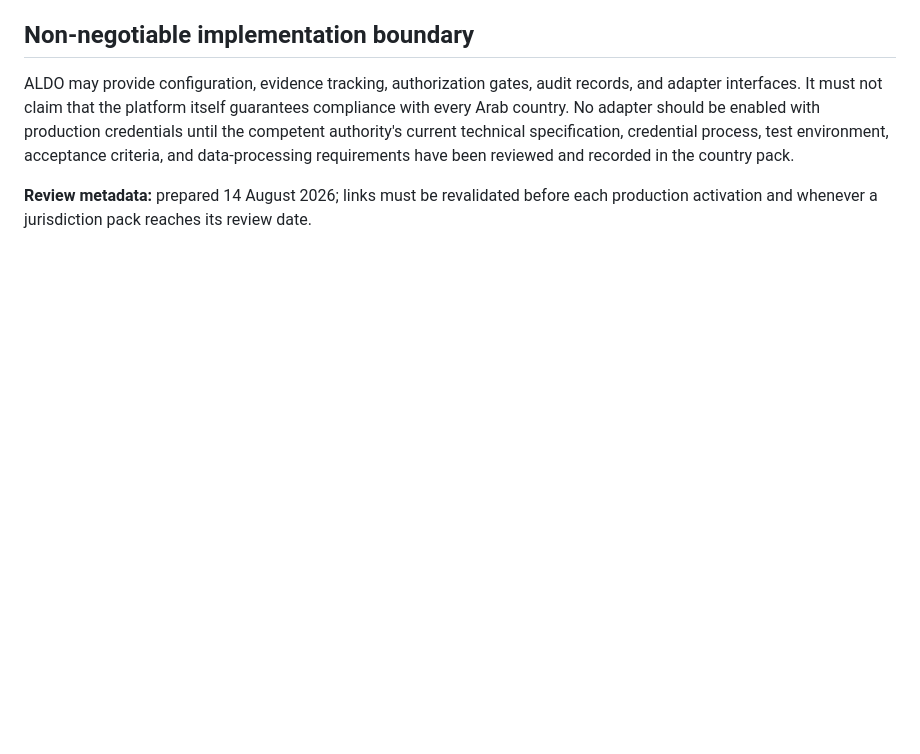
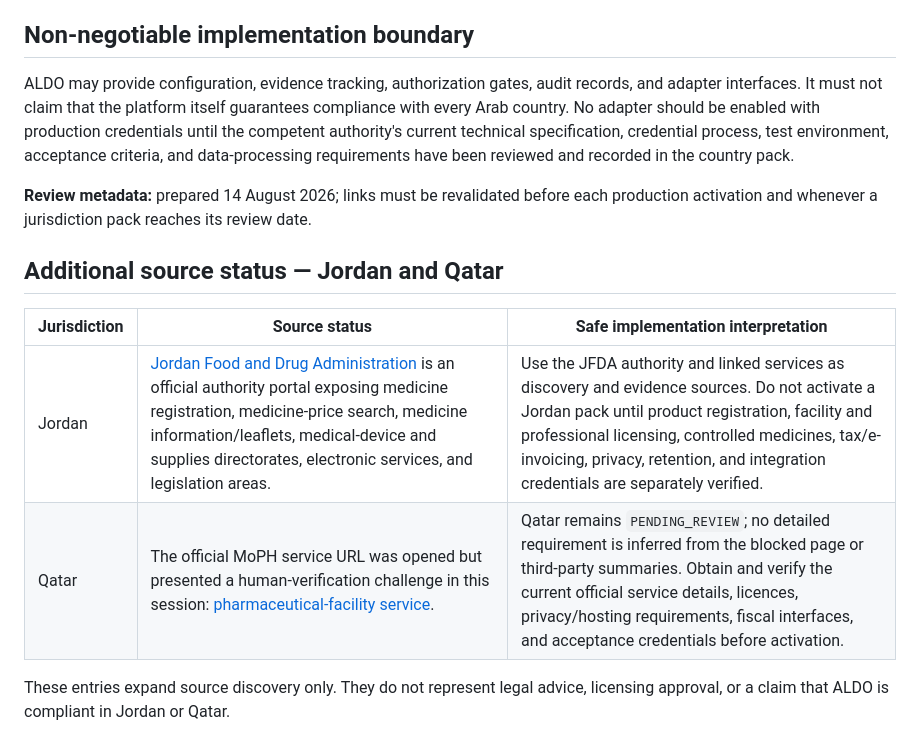
Before and after one commit to 0SSAM/ALDORA-Integrated-Health-System, a Markdown page: docs/regulatory-prerequisites.md, the part around the change. Rendered like a GitHub page; blank space fills up the shorter version.

```diff
--- a/docs/regulatory-prerequisites.md
+++ b/docs/regulatory-prerequisites.md
@@ -31,3 +31,13 @@ A deployment must also record whether the organization is a pharmacy, chain, dis
 ALDO may provide configuration, evidence tracking, authorization gates, audit records, and adapter interfaces. It must not claim that the platform itself guarantees compliance with every Arab country. No adapter should be enabled with production credentials until the competent authority's current technical specification, credential process, test environment, acceptance criteria, and data-processing requirements have been reviewed and recorded in the country pack.
 
 **Review metadata:** prepared 14 August 2026; links must be revalidated before each production activation and whenever a jurisdiction pack reaches its review date.
+
+
+## Additional source status — Jordan and Qatar
+
+| Jurisdiction | Source status | Safe implementation interpretation |
+|---|---|---|
+| Jordan | [Jordan Food and Drug Administration](https://www.jfda.jo/Default/Ar) is an official authority portal exposing medicine registration, medicine-price search, medicine information/leaflets, medical-device and supplies directorates, electronic services, and legislation areas. | Use the JFDA authority and linked services as discovery and evidence sources. Do not activate a Jordan pack until product registration, facility and professional licensing, controlled medicines, tax/e-invoicing, privacy, retention, and integration credentials are separately verified. |
+| Qatar | The official MoPH service URL was opened but presented a human-verification challenge in this session: [pharmaceutical-facility service](https://www.moph.gov.qa/english/OurServices/advancedsearch/Pages/servicesdetails.aspx?serviceId=228). | Qatar remains `PENDING_REVIEW`; no detailed requirement is inferred from the blocked page or third-party summaries. Obtain and verify the current official service details, licences, privacy/hosting requirements, fiscal interfaces, and acceptance credentials before activation. |
+
+These entries expand source discovery only. They do not represent legal advice, licensing approval, or a claim that ALDO is compliant in Jordan or Qatar.
```
Also changed, not shown: docs/research-notes-2026-08-14.md (added, +27 -0 lines), todo.md (+2 -0 lines).
